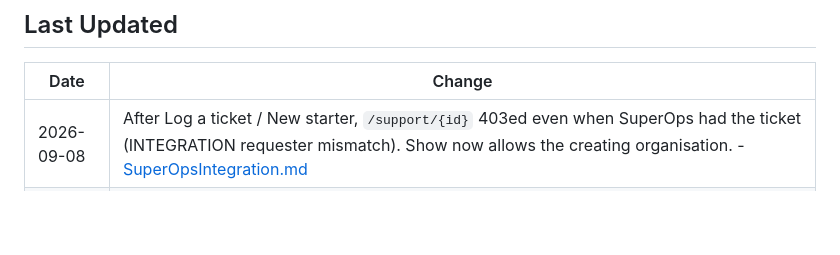
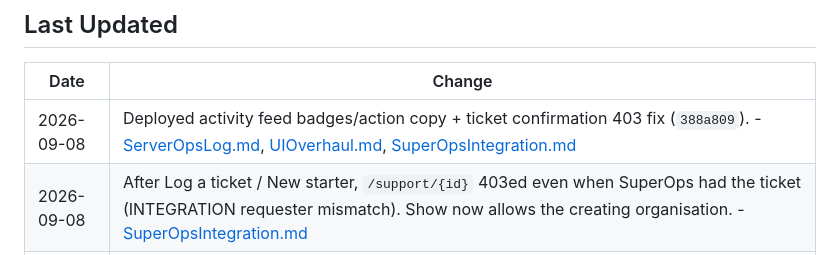
Before and after one commit to T4shby/OnIT-Portal, a Markdown page: Brain/README.md, the part around the change. Rendered like a GitHub page; blank space fills up the shorter version.

Commit message:
Record activity-feed and ticket-403 deploy at 388a809.
Live Plesk tree is 388a809 after git archive of main.

Co-authored-by: Cursor <cursoragent@cursor.com>

```diff
--- a/Brain/README.md
+++ b/Brain/README.md
@@ -86,6 +86,7 @@ Read these documents before changing application code. **Update Brain for every
 
 | Date | Change |
 |---|---|
+| 2026-09-08 | Deployed activity feed badges/action copy + ticket confirmation 403 fix (`388a809`). - [ServerOpsLog.md](ServerOpsLog.md), [UIOverhaul.md](UIOverhaul.md), [SuperOpsIntegration.md](SuperOpsIntegration.md) |
 | 2026-09-08 | After Log a ticket / New starter, `/support/{id}` 403ed even when SuperOps had the ticket (INTEGRATION requester mismatch). Show now allows the creating organisation. - [SuperOpsIntegration.md](SuperOpsIntegration.md#ticket-detail-getticket) |
 | 2026-09-08 | Dashboard activity: readable status badges + “what we did” copy from ticket/security status (not conversation log). - [UIOverhaul.md](UIOverhaul.md) |
 | 2026-09-08 | Filter chips (M365 + Huntress) are instant CSS - not a new page load. - [UIOverhaul.md](UIOverhaul.md) |
```
Also changed, not shown: Brain/ServerOpsLog.md (+11 -0 lines).
